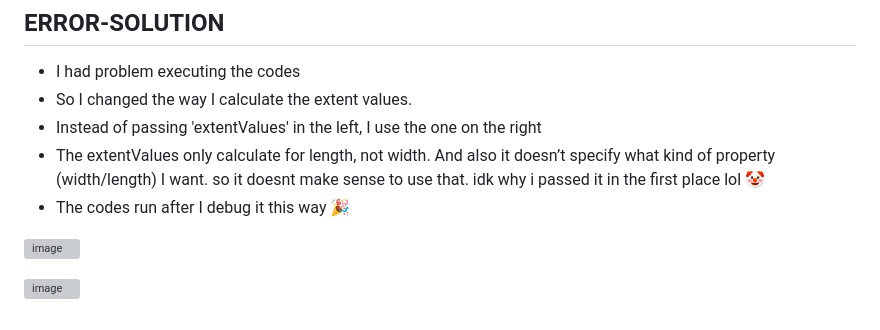
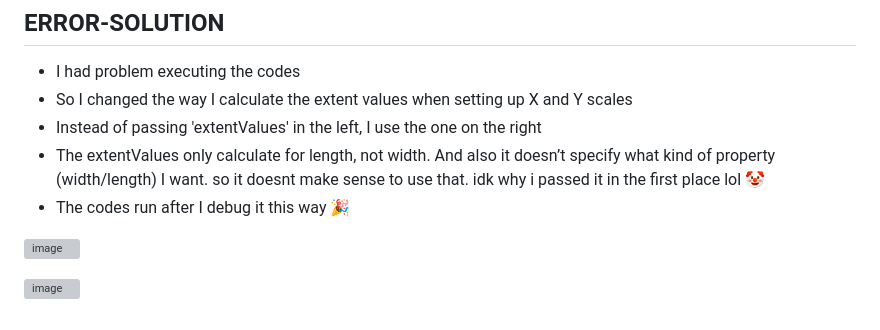
Before and after one commit to asyikin22/D3.js-Basics, a Markdown page: README.md, the part around the change printed below. Drawn GitHub-style; grey boxes are pictures that could not be loaded.

```diff
--- a/README.md
+++ b/README.md
@@ -111,7 +111,7 @@
 **ERROR-SOLUTION**
 ---------------------
 - I had problem executing the codes
-- So I changed the way I calculate the extent values.
+- So I changed the way I calculate the extent values when setting up X and Y scales
 - Instead of passing 'extentValues' in the left, I use the one on the right
 - The extentValues only calculate for length, not width. And also it doesn’t specify what kind of property (width/length) I want. so it doesnt make sense to use that. idk why i passed it in the first place lol 🤡
 - The codes run after I debug it this way 🎉
```
Also changed, not shown: other parts of README.md (+1 -1 lines).
